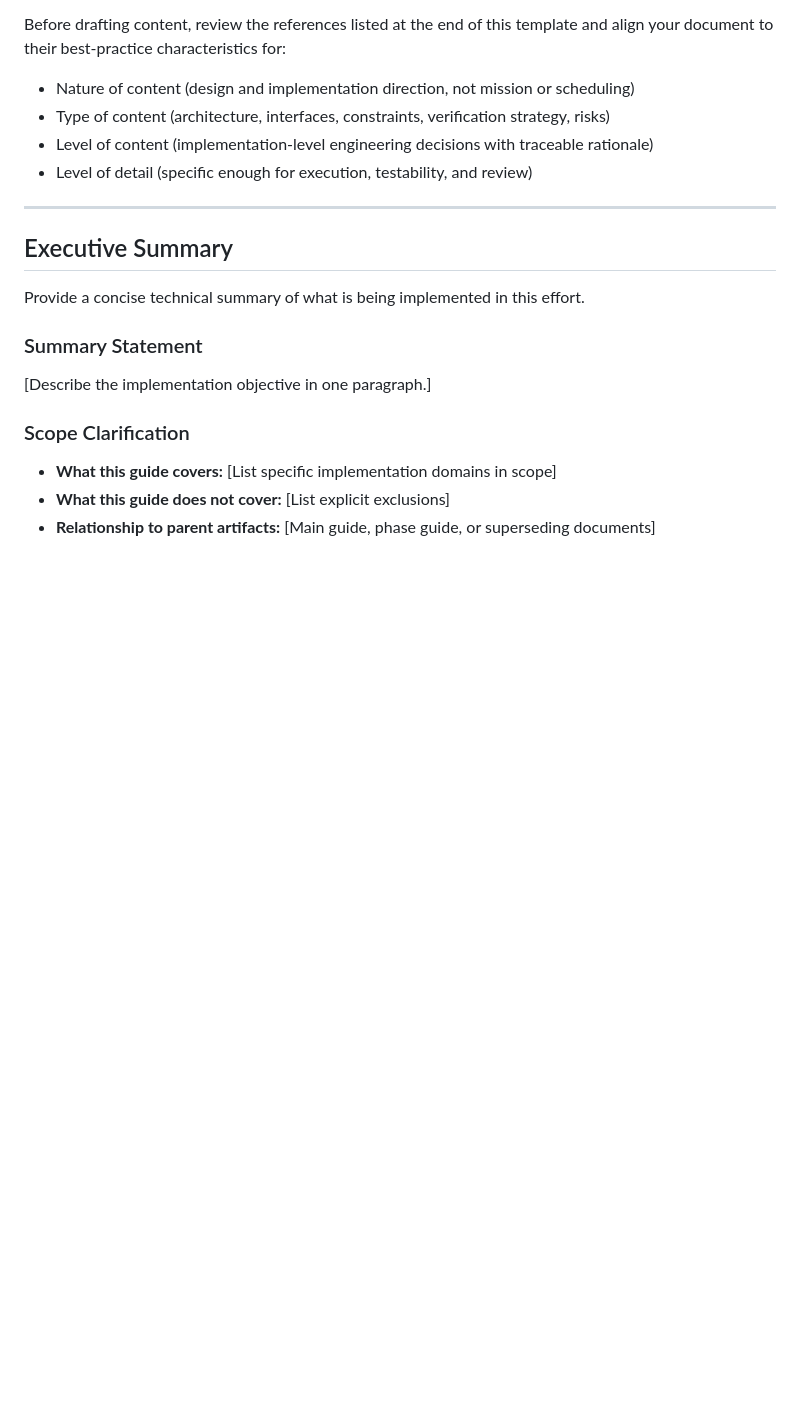
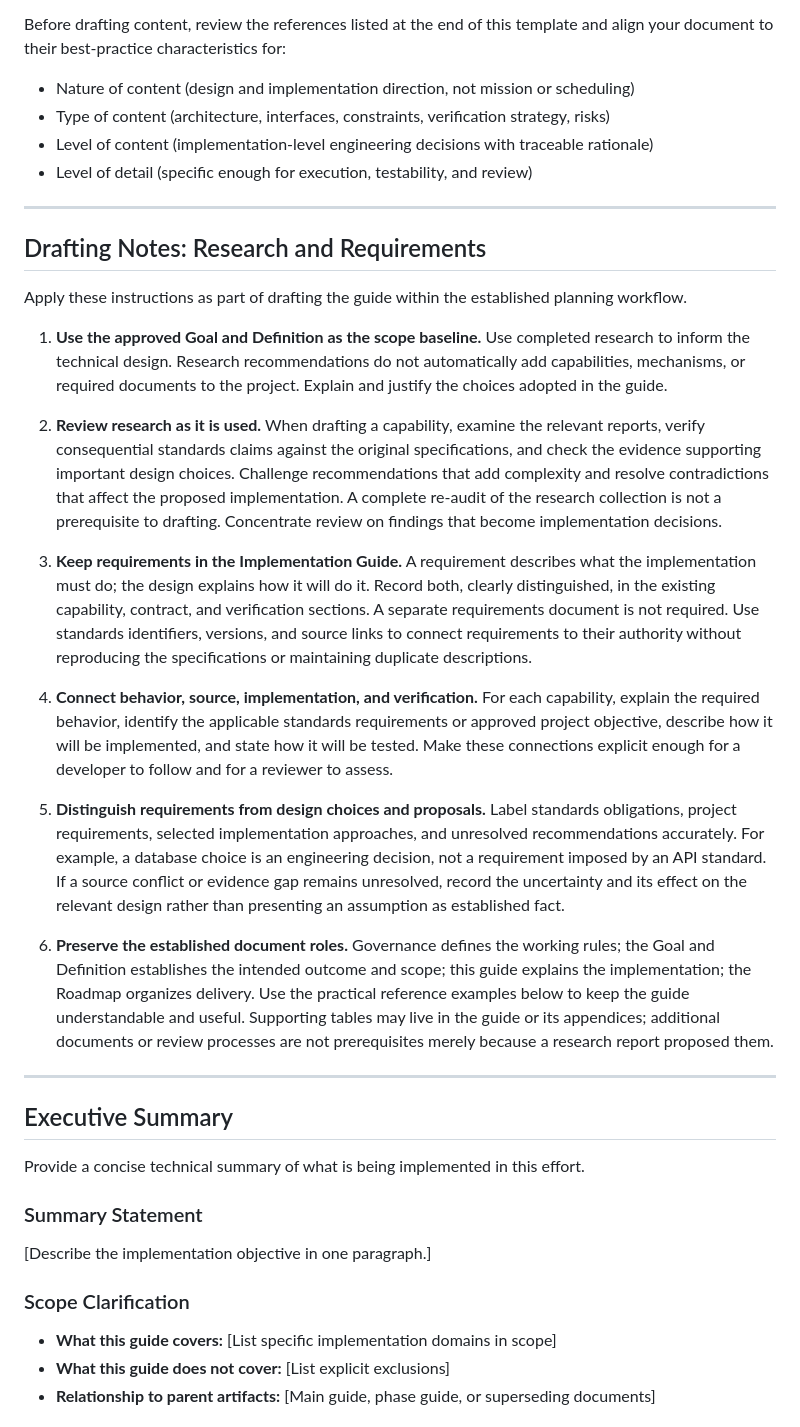
Before and after one commit to DGIWG-P507/glaux, a Markdown page: Docs/Governance/implementation-guide-template.md, the part around the change. Drawn GitHub-style; blank space fills up the shorter version.

Commit message:
Add practical research and requirements drafting notes

```diff
--- a/Docs/Governance/implementation-guide-template.md
+++ b/Docs/Governance/implementation-guide-template.md
@@ -20,6 +20,24 @@ Before drafting content, review the references listed at the end of this templat
 - Type of content (architecture, interfaces, constraints, verification strategy, risks)
 - Level of content (implementation-level engineering decisions with traceable rationale)
 - Level of detail (specific enough for execution, testability, and review)
+
+---
+
+## Drafting Notes: Research and Requirements
+
+Apply these instructions as part of drafting the guide within the established planning workflow.
+
+1. **Use the approved Goal and Definition as the scope baseline.** Use completed research to inform the technical design. Research recommendations do not automatically add capabilities, mechanisms, or required documents to the project. Explain and justify the choices adopted in the guide.
+
+2. **Review research as it is used.** When drafting a capability, examine the relevant reports, verify consequential standards claims against the original specifications, and check the evidence supporting important design choices. Challenge recommendations that add complexity and resolve contradictions that affect the proposed implementation. A complete re-audit of the research collection is not a prerequisite to drafting. Concentrate review on findings that become implementation decisions.
+
+3. **Keep requirements in the Implementation Guide.** A requirement describes what the implementation must do; the design explains how it will do it. Record both, clearly distinguished, in the existing capability, contract, and verification sections. A separate requirements document is not required. Use standards identifiers, versions, and source links to connect requirements to their authority without reproducing the specifications or maintaining duplicate descriptions.
+
+4. **Connect behavior, source, implementation, and verification.** For each capability, explain the required behavior, identify the applicable standards requirements or approved project objective, describe how it will be implemented, and state how it will be tested. Make these connections explicit enough for a developer to follow and for a reviewer to assess.
+
+5. **Distinguish requirements from design choices and proposals.** Label standards obligations, project requirements, selected implementation approaches, and unresolved recommendations accurately. For example, a database choice is an engineering decision, not a requirement imposed by an API standard. If a source conflict or evidence gap remains unresolved, record the uncertainty and its effect on the relevant design rather than presenting an assumption as established fact.
+
+6. **Preserve the established document roles.** Governance defines the working rules; the Goal and Definition establishes the intended outcome and scope; this guide explains the implementation; the Roadmap organizes delivery. Use the practical reference examples below to keep the guide understandable and useful. Supporting tables may live in the guide or its appendices; additional documents or review processes are not prerequisites merely because a research report proposed them.
 
 ---
 
```
